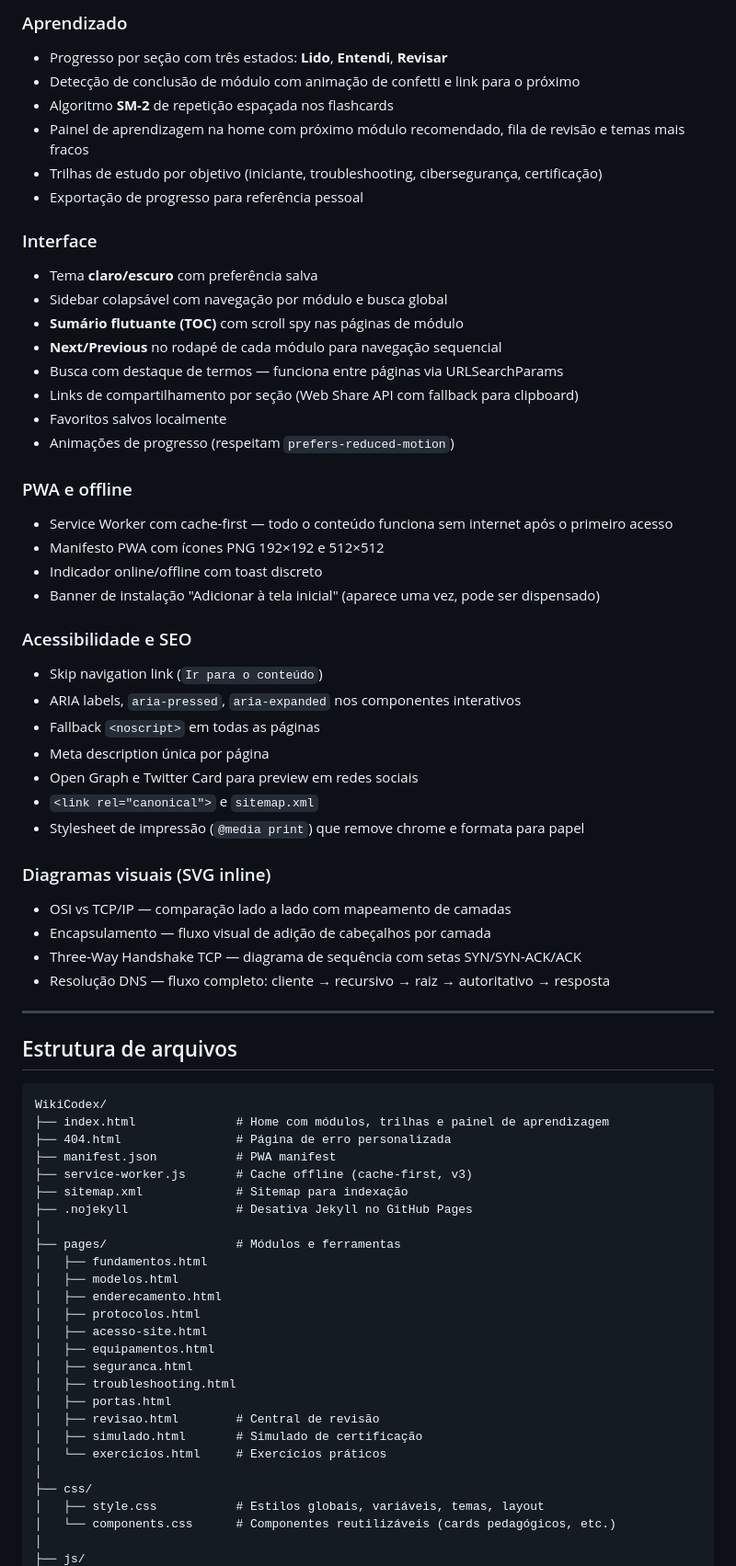
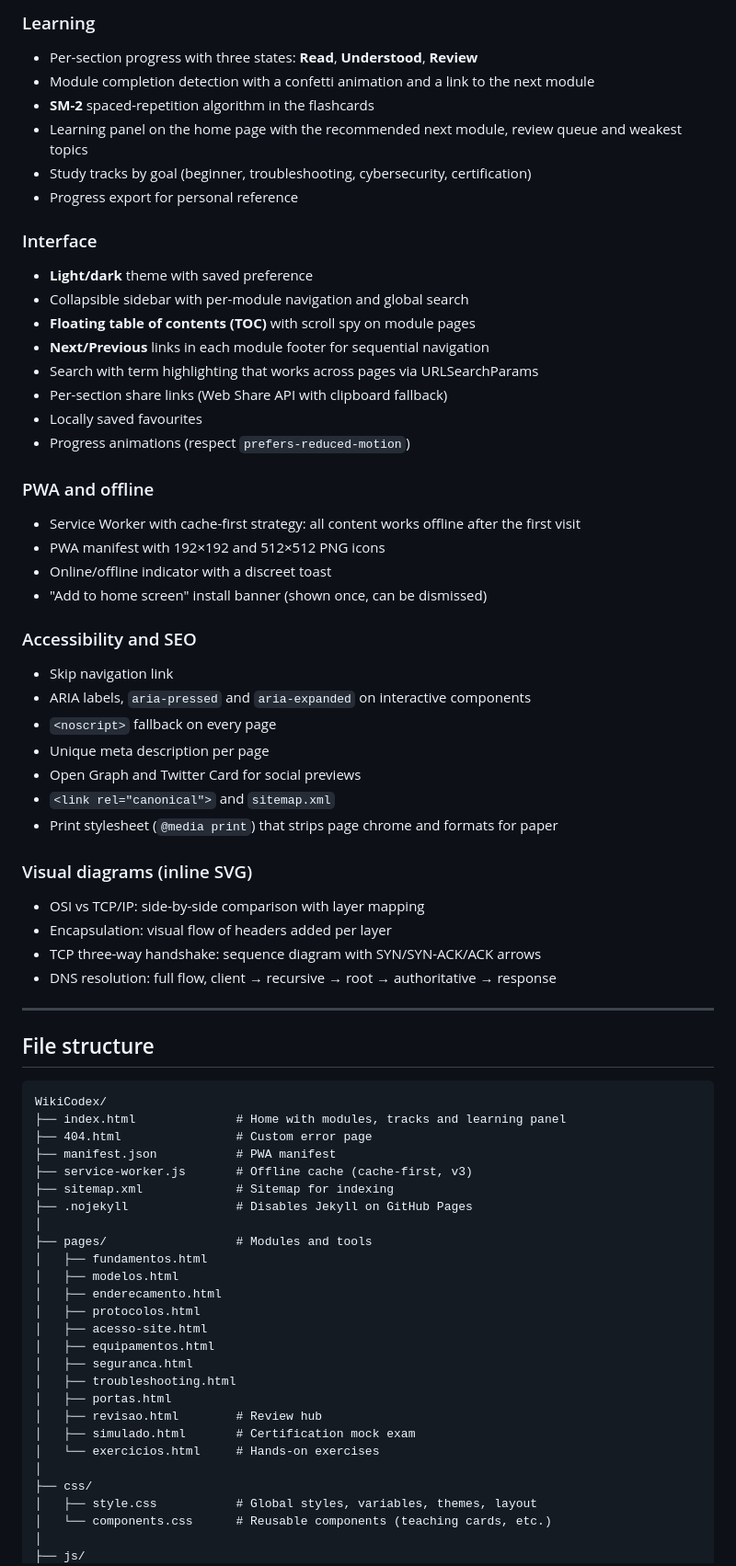
Before and after one commit to NathaliaGF/wikinet, a Markdown page: README.md, the part around one of its changes. Shown at 92% size. Rendered like a GitHub page.

Commit message:
README: translate to English
Co-Authored-By: Claude Sonnet 5.5 <noreply@anthropic.com>
Claude-Session: https://claude.ai/code/session_01Xu3EqFy1a3VuFfT9sYAKDs

````diff
--- a/README.md
+++ b/README.md
@@ -57,57 +57,57 @@ O projeto roda diretamente no GitHub Pages — basta acessar a URL acima. Não
 
-### Aprendizado
-- Progresso por seção com três estados: **Lido**, **Entendi**, **Revisar**
-- Detecção de conclusão de módulo com animação de confetti e link para o próximo
-- Algoritmo **SM-2** de repetição espaçada nos flashcards
-- Painel de aprendizagem na home com próximo módulo recomendado, fila de revisão e temas mais fracos
-- Trilhas de estudo por objetivo (iniciante, troubleshooting, cibersegurança, certificação)
-- Exportação de progresso para referência pessoal
+### Learning
+- Per-section progress with three states: **Read**, **Understood**, **Review**
+- Module completion detection with a confetti animation and a link to the next module
+- **SM-2** spaced-repetition algorithm in the flashcards
+- Learning panel on the home page with the recommended next module, review queue and weakest topics
+- Study tracks by goal (beginner, troubleshooting, cybersecurity, certification)
+- Progress export for personal reference
 
 ### Interface
-- Tema **claro/escuro** com preferência salva
-- Sidebar colapsável com navegação por módulo e busca global
-- **Sumário flutuante (TOC)** com scroll spy nas páginas de módulo
-- **Next/Previous** no rodapé de cada módulo para navegação sequencial
-- Busca com destaque de termos — funciona entre páginas via URLSearchParams
-- Links de compartilhamento por seção (Web Share API com fallback para clipboard)
-- Favoritos salvos localmente
-- Animações de progresso (respeitam `prefers-reduced-motion`)
+- **Light/dark** theme with saved preference
+- Collapsible sidebar with per-module navigation and global search
+- **Floating table of contents (TOC)** with scroll spy on module pages
+- **Next/Previous** links in each module footer for sequential navigation
+- Search with term highlighting that works across pages via URLSearchParams
+- Per-section share links (Web Share API with clipboard fallback)
+- Locally saved favourites
+- Progress animations (respect `prefers-reduced-motion`)
 
-### PWA e offline
-- Service Worker com cache-first — todo o conteúdo funciona sem internet após o primeiro acesso
-- Manifesto PWA com ícones PNG 192×192 e 512×512
-- Indicador online/offline com toast discreto
-- Banner de instalação "Adicionar à tela inicial" (aparece uma vez, pode ser dispensado)
+### PWA and offline
+- Service Worker with cache-first strategy: all content works offline after the first visit
+- PWA manifest with 192×192 and 512×512 PNG icons
+- Online/offline indicator with a discreet toast
+- "Add to home screen" install banner (shown once, can be dismissed)
 
-### Acessibilidade e SEO
-- Skip navigation link (`Ir para o conteúdo`)
-- ARIA labels, `aria-pressed`, `aria-expanded` nos componentes interativos
-- Fallback `<noscript>` em todas as páginas
-- Meta description única por página
-- Open Graph e Twitter Card para preview em redes sociais
-- `<link rel="canonical">` e `sitemap.xml`
-- Stylesheet de impressão (`@media print`) que remove chrome e formata para papel
+### Accessibility and SEO
+- Skip navigation link
+- ARIA labels, `aria-pressed` and `aria-expanded` on interactive components
+- `<noscript>` fallback on every page
+- Unique meta description per page
+- Open Graph and Twitter Card for social previews
+- `<link rel="canonical">` and `sitemap.xml`
+- Print stylesheet (`@media print`) that strips page chrome and formats for paper
 
-### Diagramas visuais (SVG inline)
-- OSI vs TCP/IP — comparação lado a lado com mapeamento de camadas
-- Encapsulamento — fluxo visual de adição de cabeçalhos por camada
-- Three-Way Handshake TCP — diagrama de sequência com setas SYN/SYN-ACK/ACK
-- Resolução DNS — fluxo completo: cliente → recursivo → raiz → autoritativo → resposta
+### Visual diagrams (inline SVG)
+- OSI vs TCP/IP: side-by-side comparison with layer mapping
+- Encapsulation: visual flow of headers added per layer
+- TCP three-way handshake: sequence diagram with SYN/SYN-ACK/ACK arrows
+- DNS resolution: full flow, client → recursive → root → authoritative → response
 
 ---
 
-## Estrutura de arquivos
+## File structure
 
 ```
 WikiCodex/
-├── index.html              # Home com módulos, trilhas e painel de aprendizagem
-├── 404.html                # Página de erro personalizada
+├── index.html              # Home with modules, tracks and learning panel
+├── 404.html                # Custom error page
 ├── manifest.json           # PWA manifest
-├── service-worker.js       # Cache offline (cache-first, v3)
-├── sitemap.xml             # Sitemap para indexação
-├── .nojekyll               # Desativa Jekyll no GitHub Pages
+├── service-worker.js       # Offline cache (cache-first, v3)
+├── sitemap.xml             # Sitemap for indexing
+├── .nojekyll               # Disables Jekyll on GitHub Pages
 │
-├── pages/                  # Módulos e ferramentas
+├── pages/                  # Modules and tools
 │   ├── fundamentos.html
 │   ├── modelos.html
 │   ├── enderecamento.html
@@ -117,12 +117,12 @@ WikiCodex/
 │   ├── seguranca.html
 │   ├── troubleshooting.html
 │   ├── portas.html
-│   ├── revisao.html        # Central de revisão
-│   ├── simulado.html       # Simulado de certificação
-│   └── exercicios.html     # Exercícios práticos
+│   ├── revisao.html        # Review hub
+│   ├── simulado.html       # Certification mock exam
+│   └── exercicios.html     # Hands-on exercises
 │
 ├── css/
-│   ├── style.css           # Estilos globais, variáveis, temas, layout
-│   └── components.css      # Componentes reutilizáveis (cards pedagógicos, etc.)
+│   ├── style.css           # Global styles, variables, themes, layout
+│   └── components.css      # Reusable components (teaching cards, etc.)
 │
 ├── js/
````
Also changed, not shown: other parts of README.md (+73 -73 lines).
